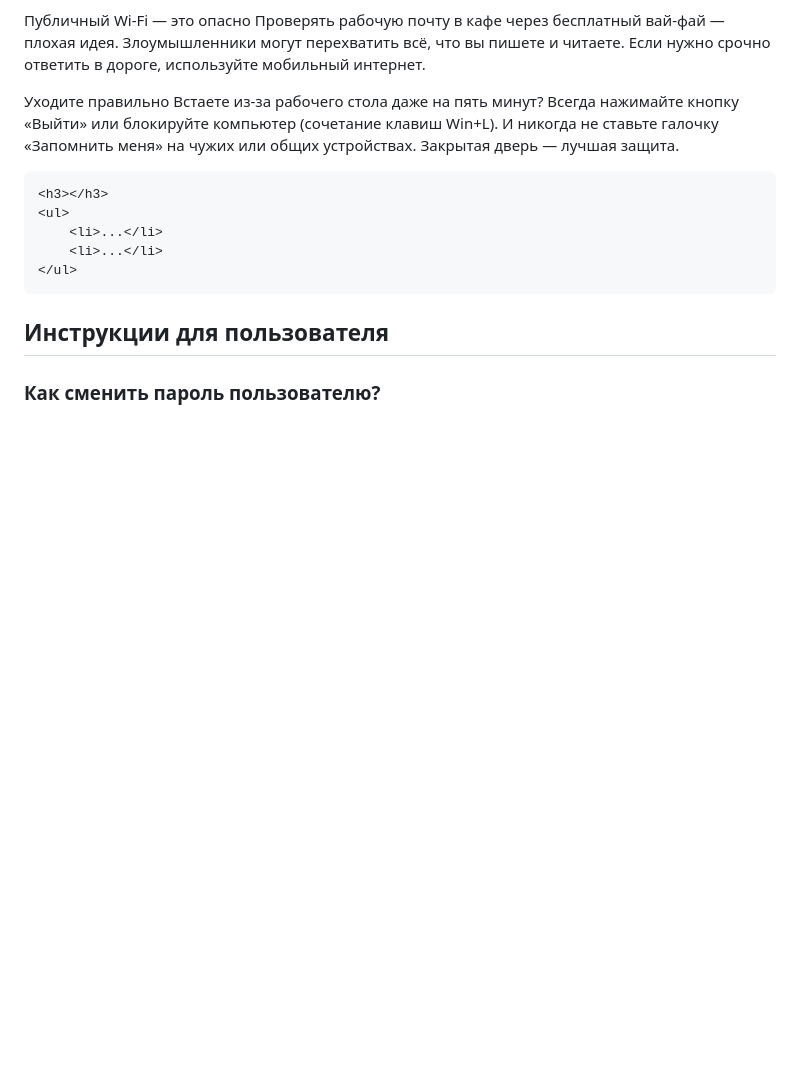
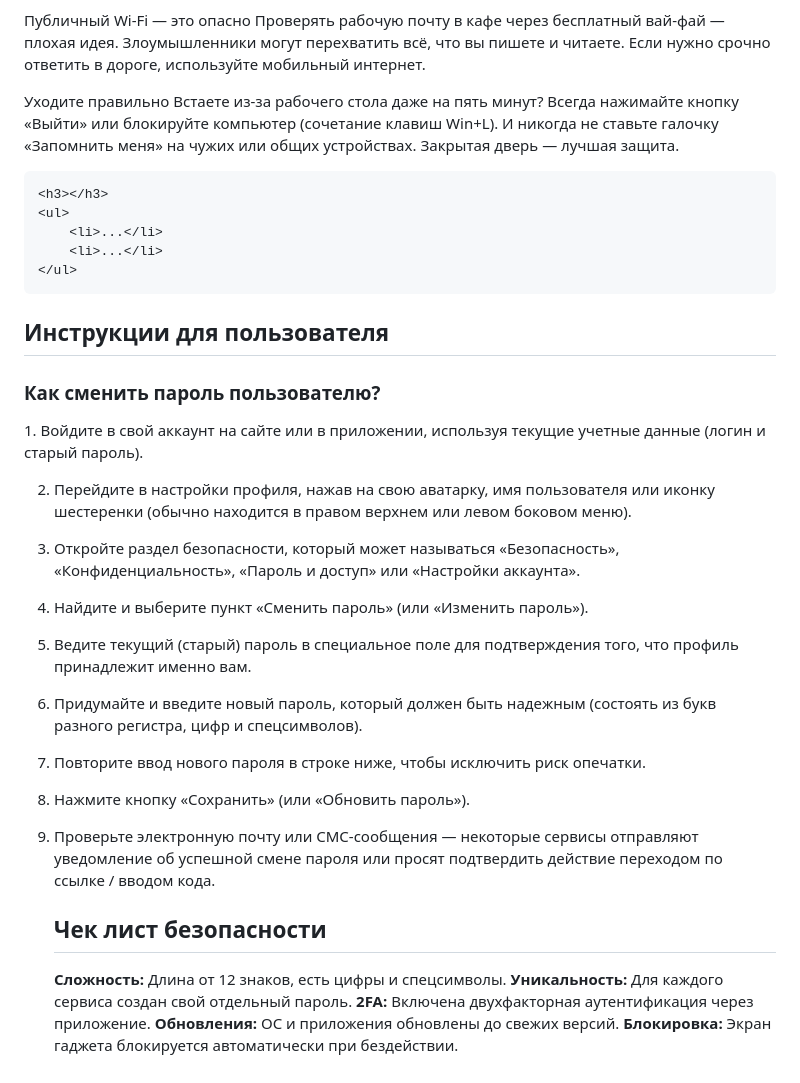
Before and after one commit to manik207/ai-content-Tarakanov, a Markdown page: README.md, the part around the change. GitHub-like rendering; blank space fills up the shorter version.

```diff
--- a/README.md
+++ b/README.md
@@ -26,3 +26,24 @@
 </section>
           <h2>Инструкции для пользователя</h2>
  <h3>Как сменить пароль пользователю?</h3>
+1. Войдите в свой аккаунт на сайте или в приложении, используя текущие учетные данные (логин и старый пароль).
+
+2. Перейдите в настройки профиля, нажав на свою аватарку, имя пользователя или иконку шестеренки (обычно находится в правом верхнем или левом боковом меню).
+
+3. Откройте раздел безопасности, который может называться «Безопасность», «Конфиденциальность», «Пароль и доступ» или «Настройки аккаунта».
+4. Найдите и выберите пункт «Сменить пароль» (или «Изменить пароль»).
+5. Ведите текущий (старый) пароль в специальное поле для подтверждения того, что профиль принадлежит именно вам.
+6. Придумайте и введите новый пароль, который должен быть надежным (состоять из букв разного регистра, цифр и спецсимволов).
+7. Повторите ввод нового пароля в строке ниже, чтобы исключить риск опечатки.
+8. Нажмите кнопку «Сохранить» (или «Обновить пароль»).
+9. Проверьте электронную почту или СМС-сообщения — некоторые сервисы отправляют уведомление об успешной смене пароля или просят подтвердить действие переходом по ссылке / вводом кода.
+    <h2>Чек лист безопасности</h2>
+<form>
+  <ul>
+  <label><input type="checkbox"> <b>Сложность:</b> Длина от 12 знаков, есть цифры и спецсимволы.</label></li>
+    <label><input type="checkbox"> <b>Уникальность:</b> Для каждого сервиса создан свой отдельный пароль.</label></li>
+    <label><input type="checkbox"> <b>2FA:</b> Включена двухфакторная аутентификация через приложение.</label></li>
+    <label><input type="checkbox"> <b>Обновления:</b> ОС и приложения обновлены до свежих версий.</label></li
+    <label><input type="checkbox"> <b>Блокировка:</b> Экран гаджета блокируется автоматически при бездействии.</label></li>
+  </ul>
+</form>
```
